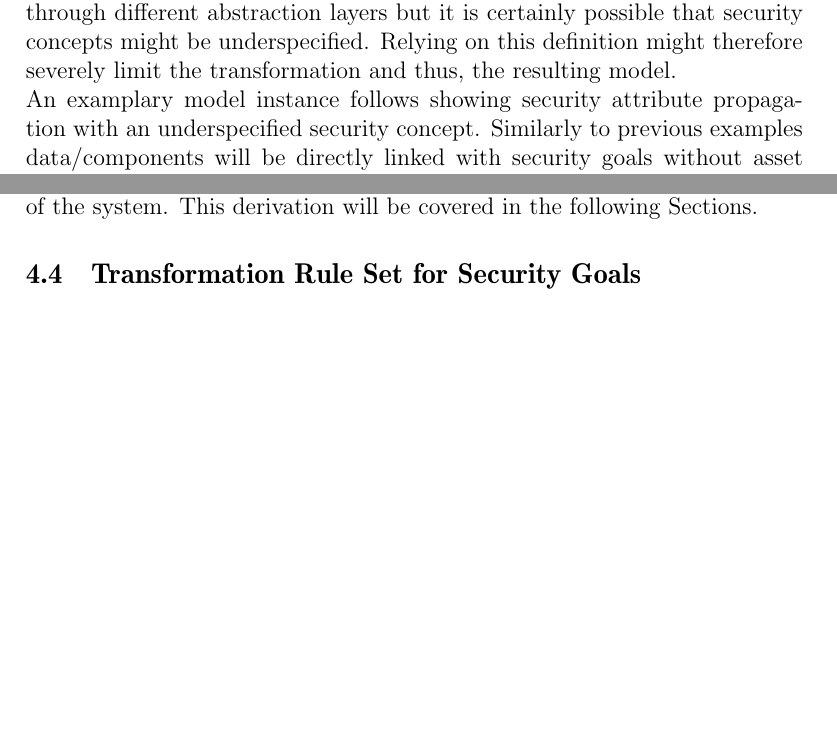
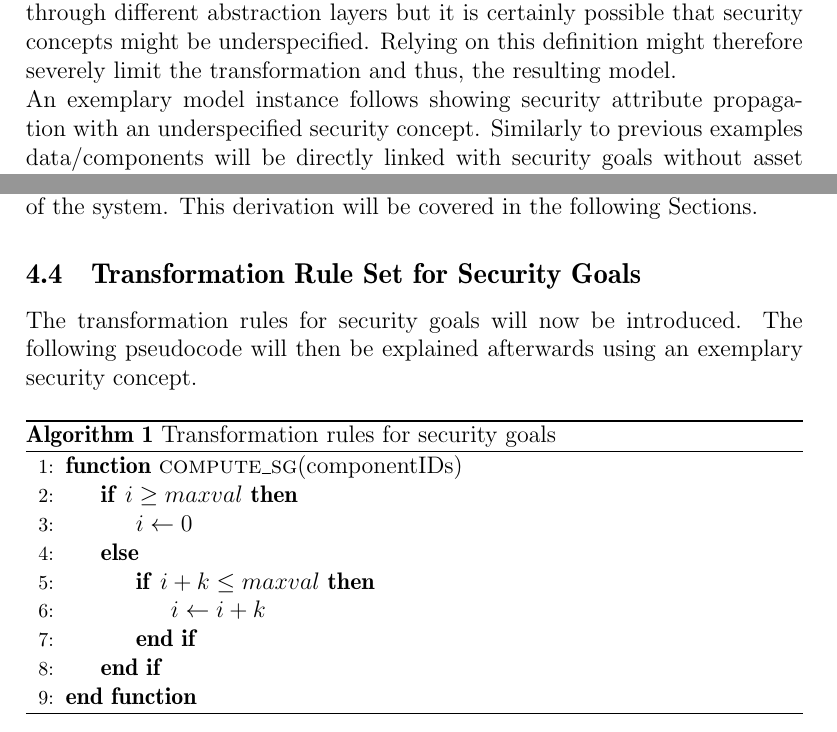
Before and after one commit to ginetrix/SecurityConceptM2M, a LaTeX thesis (masterarbeit/thesis.tex, which reads masterarbeit/2_main.tex): two parts of pages 30 and 37 of 39 before the commit and two parts of pages 30 and 37 of 40 after it, joined at a grey line, cut so that both start at the same text, the shorter picture padded with empty space. Compiled offline with pdfLaTeX.

Commit message:
started security goals

```diff
--- a/masterarbeit/2_main.tex
+++ b/masterarbeit/2_main.tex
@@ -503,7 +503,7 @@ A security goal $SG_{C_1}$ of a component $C_1$ has a direct influence on anothe
 
 This \textit{direct influence} is one of the more obvious dependencies amongst components. At first glance matching data types are needed to aggregate SGs through different abstraction layers but it is certainly possible that security concepts might be underspecified. Relying on this definition might therefore severely limit the transformation and thus, the resulting model.
 
-An examplary model instance follows showing security attribute propagation with an underspecified security concept. Similarly to previous examples data/components will be directly linked with security goals without asset elements in between in the interest of greater clarity.
+An exemplary model instance follows showing security attribute propagation with an underspecified security concept. Similarly to previous examples data/components will be directly linked with security goals without asset elements in between in the interest of greater clarity.
 
 \begin{figure}[H]
 \centering
@@ -664,6 +664,27 @@ The just mentioned sets are the basic sets for components without looking at str
 
 \subsection{Transformation Rule Set for Security Goals}
 \label{subsec:sec_goals_rules}
+
+The transformation rules for security goals will now be introduced. The following pseudocode will then be explained afterwards using an exemplary security concept.
+
+\begin{algorithm}[H]
+\caption{Transformation rules for security goals}
+\begin{algorithmic}[1]
+\Function{compute\_sg}{componentIDs}
+
+\If {$i\geq maxval$}
+    \State $i\gets 0$
+\Else
+    \If {$i+k\leq maxval$}
+        \State $i\gets i+k$
+    \EndIf
+\EndIf
+
+\EndFunction
+
+\end{algorithmic}
+\end{algorithm}
+
 \subsubsection{Aggregation Rules}
 \subsection{Transformation Rule Set for Threats}
 \label{subsec:threat_rules}
--- a/masterarbeit/thesis.tex
+++ b/masterarbeit/thesis.tex
@@ -22,8 +22,9 @@
 \usepackage{multirow}
 \usepackage{multirow, makecell}
 \newtheorem{theorem}{Definition}
-
-
+\usepackage[]{algorithmicx}
+\usepackage{algpseudocode}
+\usepackage[]{algorithm}
 
 %
 % PDF settings
```
Also changed, not shown: masterarbeit/thesis.pdf.
